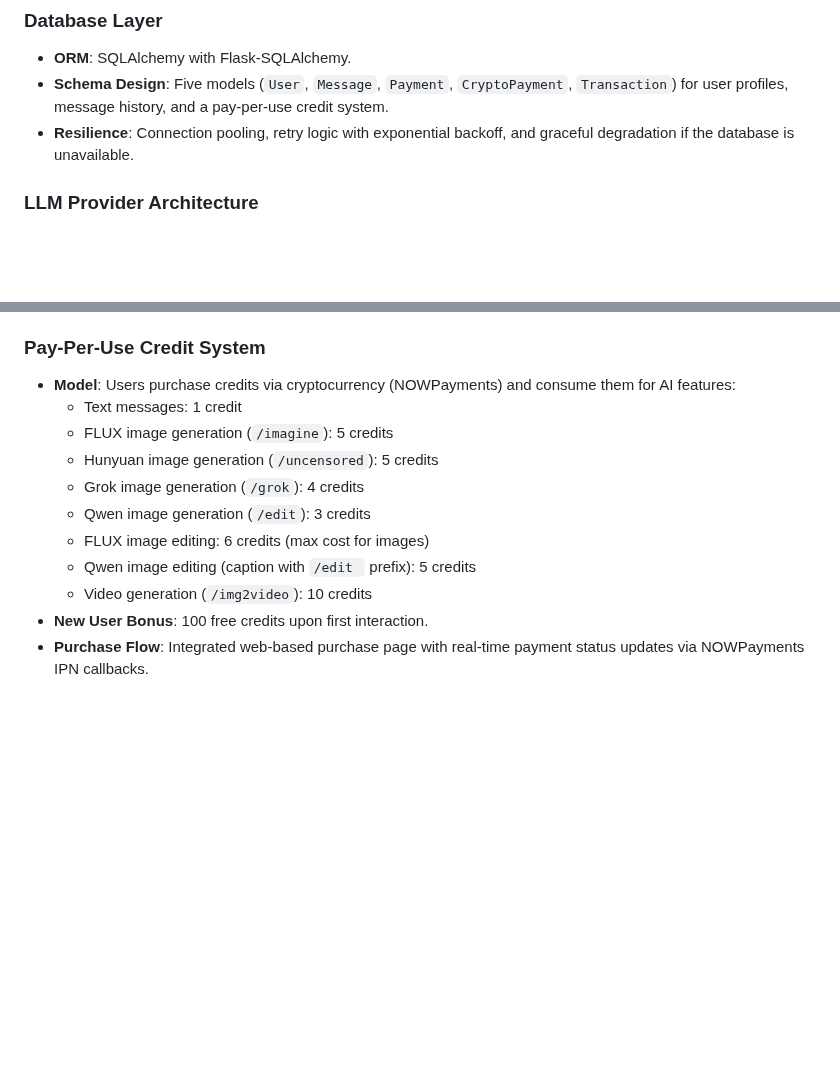
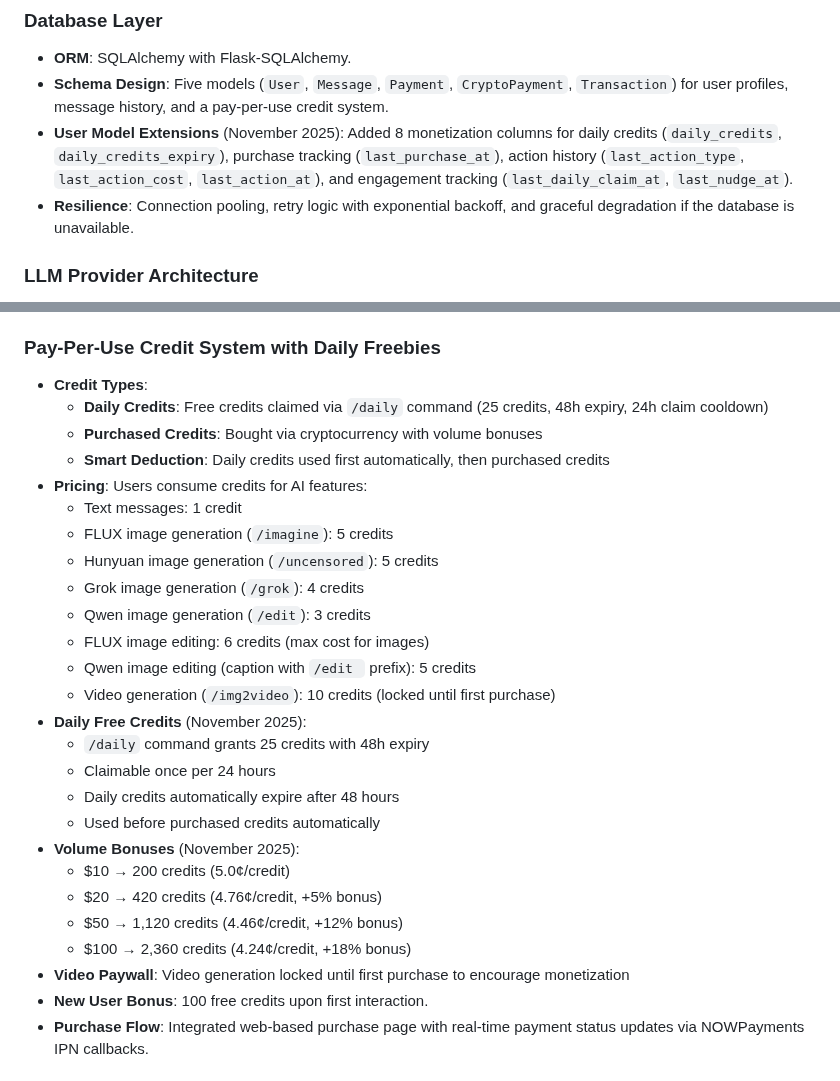
Before and after one commit to d3soxyephedrine/Tgbotcogvideo, a Markdown page: replit.md, 2 parts joined by grey strips. Drawn GitHub-style; blank space fills up the shorter version.

Commit message:
Enhance user monetization with daily free credits and purchase bonuses
Adds daily free credits, volume purchase bonuses, and a video generation paywall to the credit system, along with updates to the User model for tracking monetization-related actions.

Replit-Commit-Author: Agent
Replit-Commit-Session-Id: a44a799e-6d75-4cb0-8a2a-28277558bd37
Replit-Commit-Checkpoint-Type: full_checkpoint
Replit-Commit-Event-Id: 7d5f9298-c4f5-46e4-ab6f-9154312058c9
Replit-Commit-Screenshot-Url: https://storage.googleapis.com/screenshot-production-us-central1/7f2bdea7-576b-4077-af48-0663d141d5ee/a44a799e-6d75-4cb0-8a2a-28277558bd37/e1fydWM

```diff
--- a/replit.md
+++ b/replit.md
@@ -17,6 +17,7 @@ Preferred communication style: Simple, everyday language.
 ### Database Layer
 - **ORM**: SQLAlchemy with Flask-SQLAlchemy.
 - **Schema Design**: Five models (`User`, `Message`, `Payment`, `CryptoPayment`, `Transaction`) for user profiles, message history, and a pay-per-use credit system.
+- **User Model Extensions** (November 2025): Added 8 monetization columns for daily credits (`daily_credits`, `daily_credits_expiry`), purchase tracking (`last_purchase_at`), action history (`last_action_type`, `last_action_cost`, `last_action_at`), and engagement tracking (`last_daily_claim_at`, `last_nudge_at`).
 - **Resilience**: Connection pooling, retry logic with exponential backoff, and graceful degradation if the database is unavailable.
 
 ### LLM Provider Architecture
@@ -42,8 +43,12 @@ Preferred communication style: Simple, everyday language.
   - **WAN 2.5 I2V Preview** (`/img2video` command): Users send a photo with caption starting with `/img2video` followed by optional prompt. Converts images to videos via Novita AI WAN 2.5 i2v-preview endpoint with async task-based API pattern (up to 120s processing time). **10 credits per video**.
 - **Rationale**: Quintuple-model architecture provides users choice between high quality photorealistic images (FLUX), fully uncensored content (Hunyuan), stylized art (Grok), image editing (Qwen), and video generation (WAN 2.5) for comprehensive AI multimedia generation capabilities.
 
-### Pay-Per-Use Credit System
-- **Model**: Users purchase credits via cryptocurrency (NOWPayments) and consume them for AI features:
+### Pay-Per-Use Credit System with Daily Freebies
+- **Credit Types**:
+  - **Daily Credits**: Free credits claimed via `/daily` command (25 credits, 48h expiry, 24h claim cooldown)
+  - **Purchased Credits**: Bought via cryptocurrency with volume bonuses
+  - **Smart Deduction**: Daily credits used first automatically, then purchased credits
+- **Pricing**: Users consume credits for AI features:
   - Text messages: 1 credit
   - FLUX image generation (`/imagine`): 5 credits
   - Hunyuan image generation (`/uncensored`): 5 credits
@@ -51,7 +56,18 @@ Preferred communication style: Simple, everyday language.
   - Qwen image generation (`/edit`): 3 credits
   - FLUX image editing: 6 credits (max cost for images)
   - Qwen image editing (caption with `/edit ` prefix): 5 credits
-  - Video generation (`/img2video`): 10 credits
+  - Video generation (`/img2video`): 10 credits (locked until first purchase)
+- **Daily Free Credits** (November 2025):
+  - `/daily` command grants 25 credits with 48h expiry
+  - Claimable once per 24 hours
+  - Daily credits automatically expire after 48 hours
+  - Used before purchased credits automatically
+- **Volume Bonuses** (November 2025):
+  - $10 → 200 credits (5.0¢/credit)
+  - $20 → 420 credits (4.76¢/credit, +5% bonus)
+  - $50 → 1,120 credits (4.46¢/credit, +12% bonus)
+  - $100 → 2,360 credits (4.24¢/credit, +18% bonus)
+- **Video Paywall**: Video generation locked until first purchase to encourage monetization
 - **New User Bonus**: 100 free credits upon first interaction.
 - **Purchase Flow**: Integrated web-based purchase page with real-time payment status updates via NOWPayments IPN callbacks.
 
```
